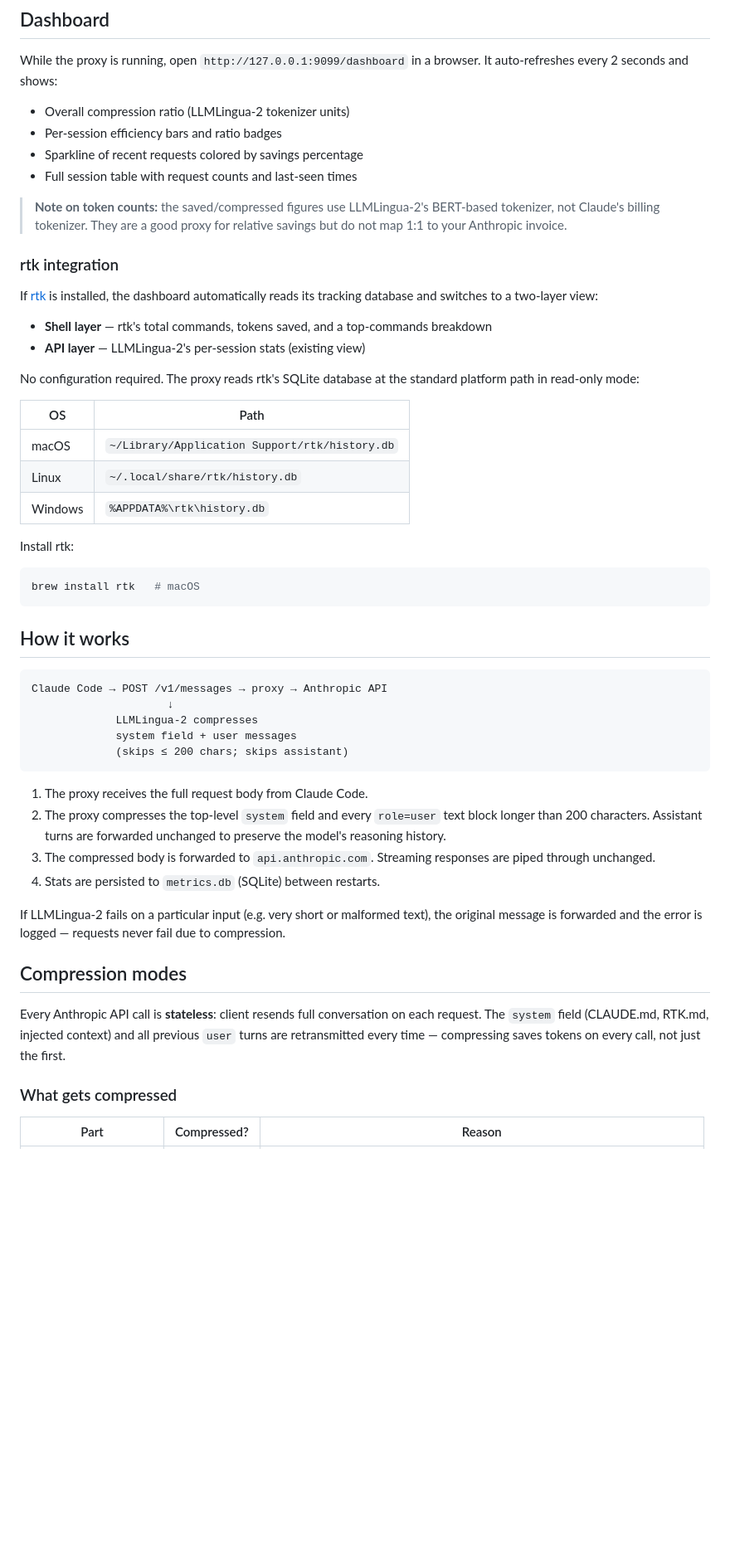
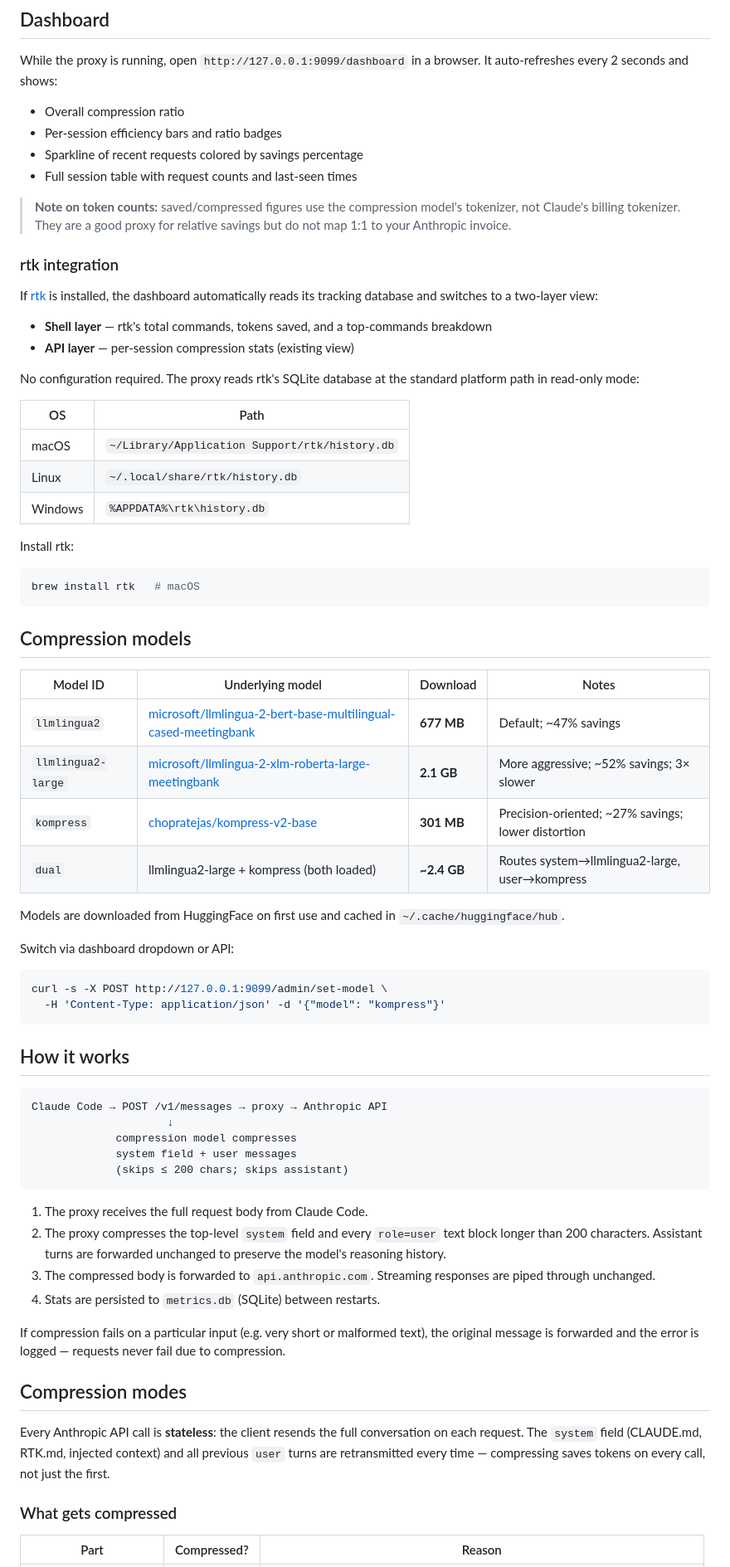
Before and after one commit to jeancsil/llm-compressor, a Markdown page: README.md, the part around one of its changes. Shown at 83% size. Rendered like a GitHub page; blank space fills up the shorter version.

Commit message:
docs: rewrite README for llm-compressor rebrand with model sizes

````diff
--- a/README.md
+++ b/README.md
@@ -64,19 +64,19 @@ unset ANTHROPIC_BASE_URL
 
 While the proxy is running, open `http://127.0.0.1:9099/dashboard` in a browser. It auto-refreshes every 2 seconds and shows:
 
-- Overall compression ratio (LLMLingua-2 tokenizer units)
+- Overall compression ratio
 - Per-session efficiency bars and ratio badges
 - Sparkline of recent requests colored by savings percentage
 - Full session table with request counts and last-seen times
 
-> **Note on token counts:** the saved/compressed figures use LLMLingua-2's BERT-based tokenizer, not Claude's billing tokenizer. They are a good proxy for relative savings but do not map 1:1 to your Anthropic invoice.
+> **Note on token counts:** saved/compressed figures use the compression model's tokenizer, not Claude's billing tokenizer. They are a good proxy for relative savings but do not map 1:1 to your Anthropic invoice.
 
 ### rtk integration
 
 If [rtk](https://github.com/rtk-ai/rtk) is installed, the dashboard automatically reads its tracking database and switches to a two-layer view:
 
 - **Shell layer** — rtk's total commands, tokens saved, and a top-commands breakdown
-- **API layer** — LLMLingua-2's per-session stats (existing view)
+- **API layer** — per-session compression stats (existing view)
 
 No configuration required. The proxy reads rtk's SQLite database at the standard platform path in read-only mode:
 
@@ -92,12 +92,30 @@ Install rtk:
 brew install rtk   # macOS
 ```
 
+## Compression models
+
+| Model ID | Underlying model | Download | Notes |
+|---|---|---|---|
+| `llmlingua2` | [microsoft/llmlingua-2-bert-base-multilingual-cased-meetingbank](https://huggingface.co/microsoft/llmlingua-2-bert-base-multilingual-cased-meetingbank) | **677 MB** | Default; ~47% savings |
+| `llmlingua2-large` | [microsoft/llmlingua-2-xlm-roberta-large-meetingbank](https://huggingface.co/microsoft/llmlingua-2-xlm-roberta-large-meetingbank) | **2.1 GB** | More aggressive; ~52% savings; 3× slower |
+| `kompress` | [chopratejas/kompress-v2-base](https://huggingface.co/chopratejas/kompress-v2-base) | **301 MB** | Precision-oriented; ~27% savings; lower distortion |
+| `dual` | llmlingua2-large + kompress (both loaded) | **~2.4 GB** | Routes system→llmlingua2-large, user→kompress |
+
+Models are downloaded from HuggingFace on first use and cached in `~/.cache/huggingface/hub`.
+
+Switch via dashboard dropdown or API:
+
+```bash
+curl -s -X POST http://127.0.0.1:9099/admin/set-model \
+  -H 'Content-Type: application/json' -d '{"model": "kompress"}'
+```
+
 ## How it works
 
 ```
 Claude Code → POST /v1/messages → proxy → Anthropic API
                      ↓
-             LLMLingua-2 compresses
+             compression model compresses
              system field + user messages
              (skips ≤ 200 chars; skips assistant)
 ```
@@ -107,11 +125,11 @@ Claude Code → POST /v1/messages → proxy → Anthropic API
 3. The compressed body is forwarded to `api.anthropic.com`. Streaming responses are piped through unchanged.
 4. Stats are persisted to `metrics.db` (SQLite) between restarts.
 
-If LLMLingua-2 fails on a particular input (e.g. very short or malformed text), the original message is forwarded and the error is logged — requests never fail due to compression.
+If compression fails on a particular input (e.g. very short or malformed text), the original message is forwarded and the error is logged — requests never fail due to compression.
 
 ## Compression modes
 
-Every Anthropic API call is **stateless**: client resends full conversation on each request. The `system` field (CLAUDE.md, RTK.md, injected context) and all previous `user` turns are retransmitted every time — compressing saves tokens on every call, not just the first.
+Every Anthropic API call is **stateless**: the client resends the full conversation on each request. The `system` field (CLAUDE.md, RTK.md, injected context) and all previous `user` turns are retransmitted every time — compressing saves tokens on every call, not just the first.
 
 ### What gets compressed
 
````
Also changed, not shown: other parts of README.md (+9 -9 lines).
